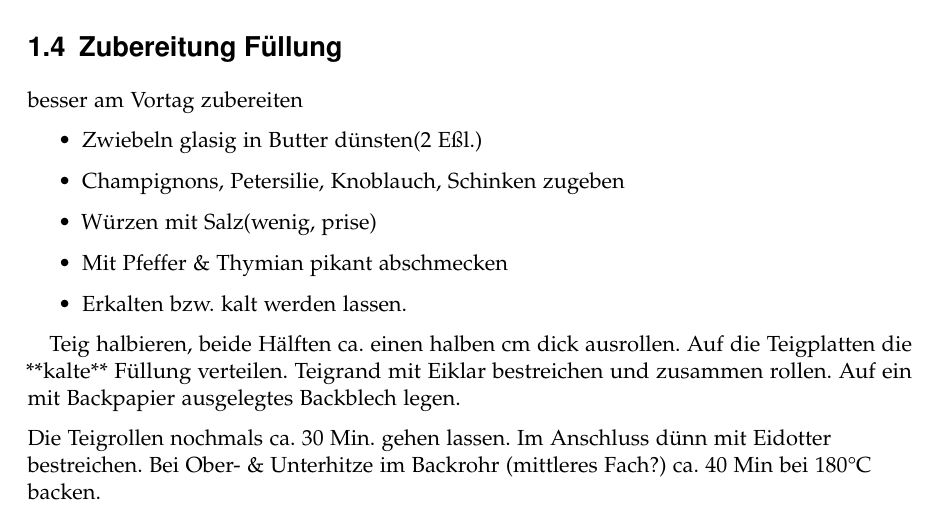
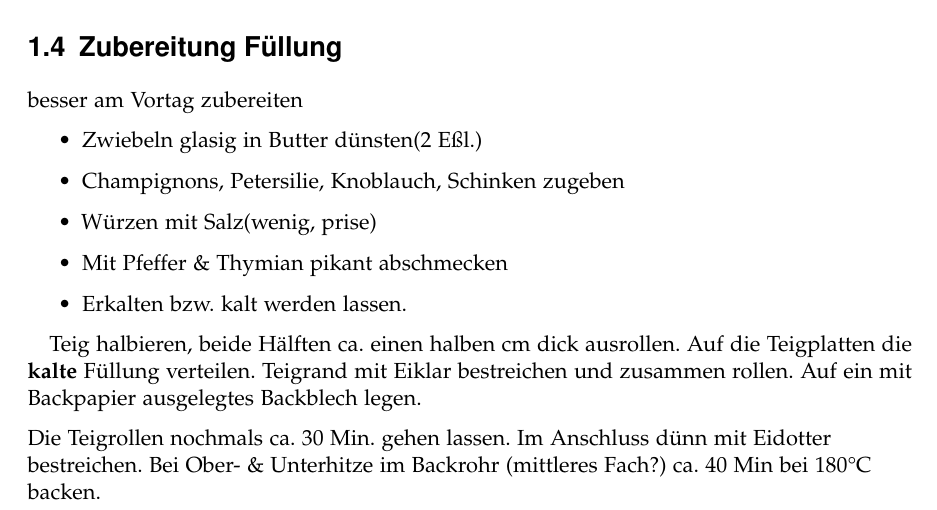
Before and after one commit to ChaosJD/FilledPartyBread, a LaTeX book (FilledPartyBread.tex, which reads ContentGerman.tex): part of page 3 of 6, cut so that both start at the same text. Compiled offline with pdfLaTeX.

```diff
--- a/ContentGerman.tex
+++ b/ContentGerman.tex
@@ -21,7 +21,7 @@
 \end{itemize}
 
 Teig halbieren, beide Hälften ca. einen halben cm dick ausrollen.
-Auf die Teigplatten die **kalte** Füllung verteilen.
+Auf die Teigplatten die  \textbf{kalte} Füllung verteilen.
 Teigrand mit Eiklar bestreichen und zusammen rollen.
 Auf ein mit Backpapier ausgelegtes Backblech legen.
 
```
Also changed, not shown: FilledPartyBread.pdf, README.md (added).
